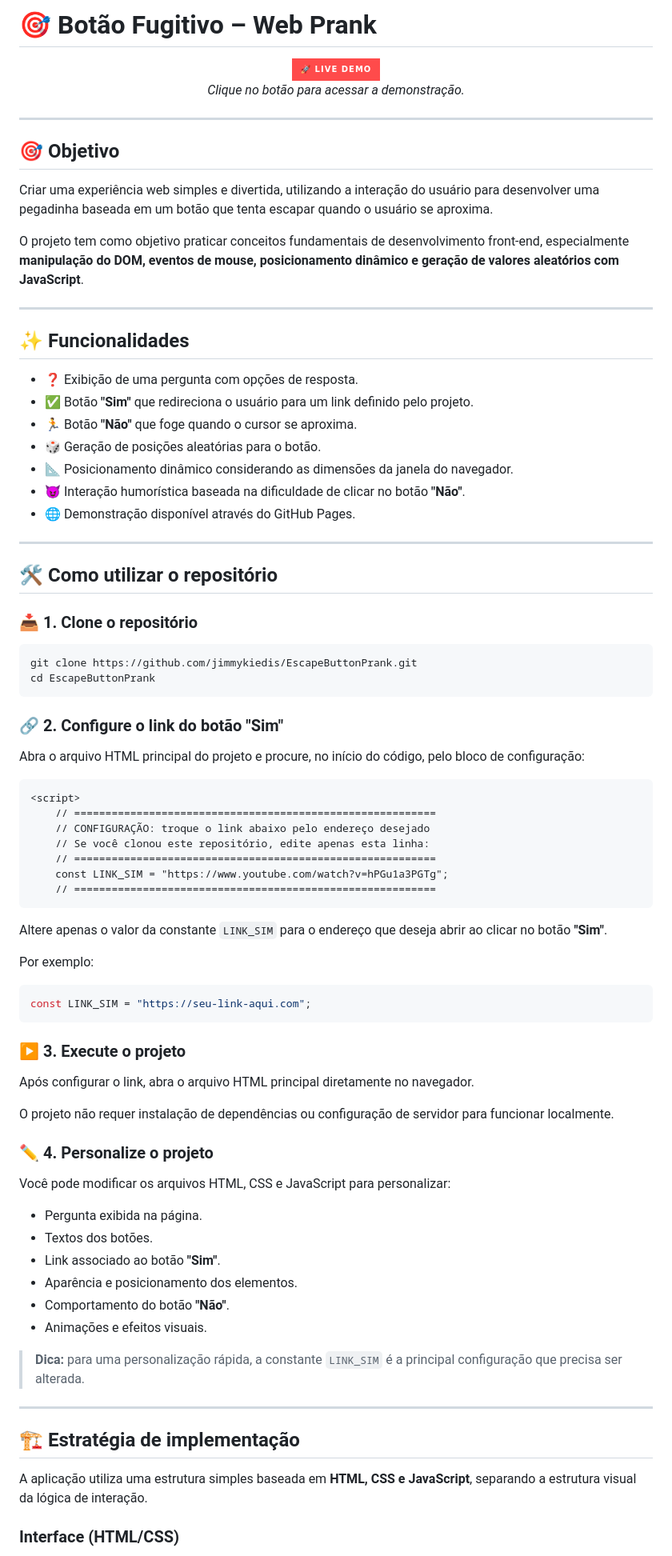
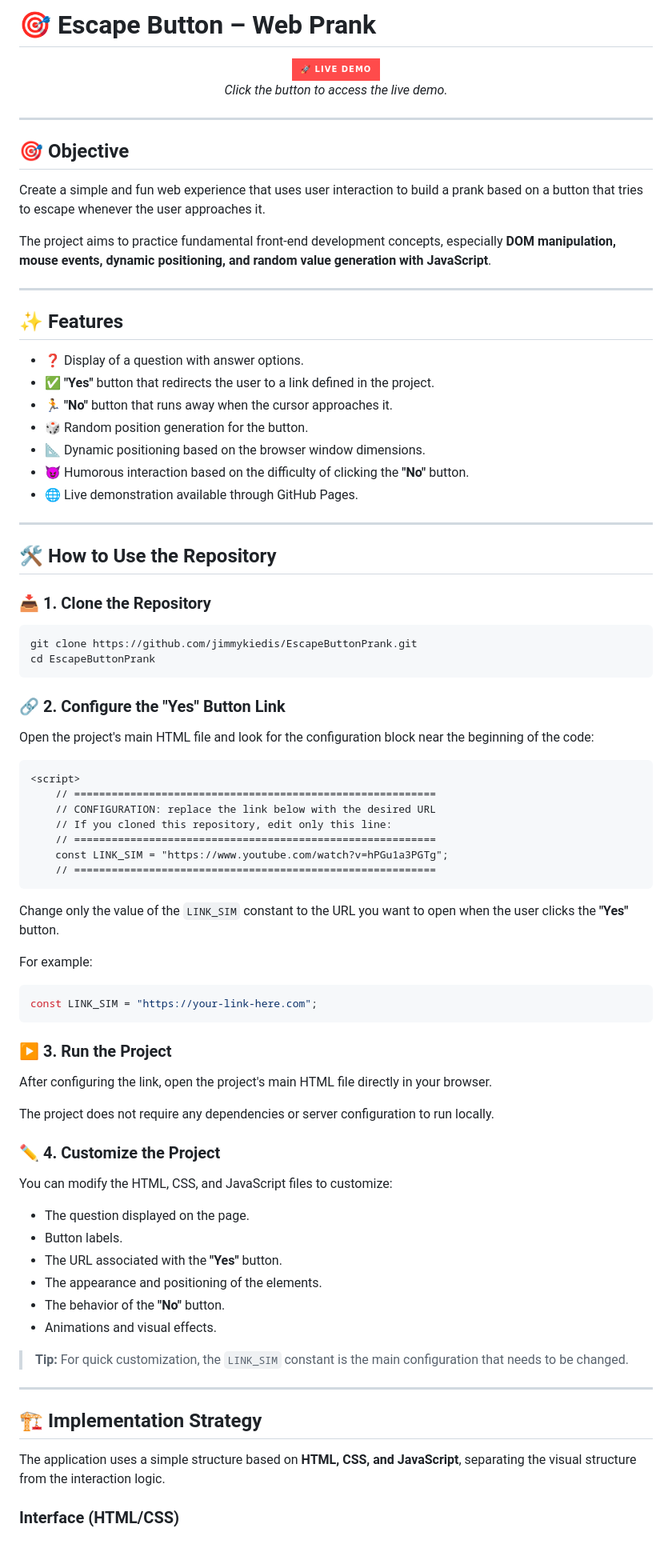
Before and after one commit to jimmykiedis/EscapeButtonPrank, a Markdown page: README.md, the part around one of its changes. Shown at 80% size. GitHub-like rendering; badges without logos.

Commit message:
Translate README from Portuguese to English

````diff
--- a/README.md
+++ b/README.md
@@ -1,90 +1,90 @@
-# 🎯 Botão Fugitivo – Web Prank
+# 🎯 Escape Button – Web Prank
 
 <p align="center">
   <a href="https://jimmykiedis.github.io/EscapeButtonPrank/">
     <img src="https://img.shields.io/badge/🚀%20Live%20Demo-FF4B4B?style=for-the-badge" alt="Live Demo">
   </a>
   <br>
-  <em>Clique no botão para acessar a demonstração.</em>
+  <em>Click the button to access the live demo.</em>
 </p>
 
 ---
 
-## 🎯 Objetivo
+## 🎯 Objective
 
-Criar uma experiência web simples e divertida, utilizando a interação do usuário para desenvolver uma pegadinha baseada em um botão que tenta escapar quando o usuário se aproxima.
+Create a simple and fun web experience that uses user interaction to build a prank based on a button that tries to escape whenever the user approaches it.
 
-O projeto tem como objetivo praticar conceitos fundamentais de desenvolvimento front-end, especialmente **manipulação do DOM, eventos de mouse, posicionamento dinâmico e geração de valores aleatórios com JavaScript**.
+The project aims to practice fundamental front-end development concepts, especially **DOM manipulation, mouse events, dynamic positioning, and random value generation with JavaScript**.
 
 ---
 
-## ✨ Funcionalidades
+## ✨ Features
 
-- ❓ Exibição de uma pergunta com opções de resposta.
-- ✅ Botão **"Sim"** que redireciona o usuário para um link definido pelo projeto.
-- 🏃 Botão **"Não"** que foge quando o cursor se aproxima.
-- 🎲 Geração de posições aleatórias para o botão.
-- 📐 Posicionamento dinâmico considerando as dimensões da janela do navegador.
-- 😈 Interação humorística baseada na dificuldade de clicar no botão **"Não"**.
-- 🌐 Demonstração disponível através do GitHub Pages.
+- ❓ Display of a question with answer options.
+- ✅ **"Yes"** button that redirects the user to a link defined in the project.
+- 🏃 **"No"** button that runs away when the cursor approaches it.
+- 🎲 Random position generation for the button.
+- 📐 Dynamic positioning based on the browser window dimensions.
+- 😈 Humorous interaction based on the difficulty of clicking the **"No"** button.
+- 🌐 Live demonstration available through GitHub Pages.
 
 ---
 
-## 🛠 Como utilizar o repositório
+## 🛠 How to Use the Repository
 
-### 📥 1. Clone o repositório
+### 📥 1. Clone the Repository
 
 ```bash
 git clone https://github.com/jimmykiedis/EscapeButtonPrank.git
 cd EscapeButtonPrank
 ```
 
-### 🔗 2. Configure o link do botão "Sim"
+### 🔗 2. Configure the "Yes" Button Link
 
-Abra o arquivo HTML principal do projeto e procure, no início do código, pelo bloco de configuração:
+Open the project's main HTML file and look for the configuration block near the beginning of the code:
 
 ```html
 <script>
     // ==========================================================
-    // CONFIGURAÇÃO: troque o link abaixo pelo endereço desejado
-    // Se você clonou este repositório, edite apenas esta linha:
+    // CONFIGURATION: replace the link below with the desired URL
+    // If you cloned this repository, edit only this line:
     // ==========================================================
     const LINK_SIM = "https://www.youtube.com/watch?v=hPGu1a3PGTg";
     // ==========================================================
 ```
 
-Altere apenas o valor da constante `LINK_SIM` para o endereço que deseja abrir ao clicar no botão **"Sim"**.
+Change only the value of the `LINK_SIM` constant to the URL you want to open when the user clicks the **"Yes"** button.
 
-Por exemplo:
+For example:
 
 ```javascript
-const LINK_SIM = "https://seu-link-aqui.com";
+const LINK_SIM = "https://your-link-here.com";
 ```
 
-### ▶️ 3. Execute o projeto
+### ▶️ 3. Run the Project
 
-Após configurar o link, abra o arquivo HTML principal diretamente no navegador.
+After configuring the link, open the project's main HTML file directly in your browser.
 
-O projeto não requer instalação de dependências ou configuração de servidor para funcionar localmente.
+The project does not require any dependencies or server configuration to run locally.
 
-### ✏️ 4. Personalize o projeto
+### ✏️ 4. Customize the Project
 
-Você pode modificar os arquivos HTML, CSS e JavaScript para personalizar:
+You can modify the HTML, CSS, and JavaScript files to customize:
 
-- Pergunta exibida na página.
-- Textos dos botões.
-- Link associado ao botão **"Sim"**.
-- Aparência e posicionamento dos elementos.
-- Comportamento do botão **"Não"**.
-- Animações e efeitos visuais.
+- The question displayed on the page.
+- Button labels.
+- The URL associated with the **"Yes"** button.
+- The appearance and positioning of the elements.
+- The behavior of the **"No"** button.
+- Animations and visual effects.
 
-> **Dica:** para uma personalização rápida, a constante `LINK_SIM` é a principal configuração que precisa ser alterada.
+> **Tip:** For quick customization, the `LINK_SIM` constant is the main configuration that needs to be changed.
 
 ---
 
-## 🏗️ Estratégia de implementação
+## 🏗️ Implementation Strategy
 
-A aplicação utiliza uma estrutura simples baseada em **HTML, CSS e JavaScript**, separando a estrutura visual da lógica de interação.
+The application uses a simple structure based on **HTML, CSS, and JavaScript**, separating the visual structure from the interaction logic.
 
 ### Interface (HTML/CSS)
 
````
Also changed, not shown: other parts of README.md (+24 -24 lines).
